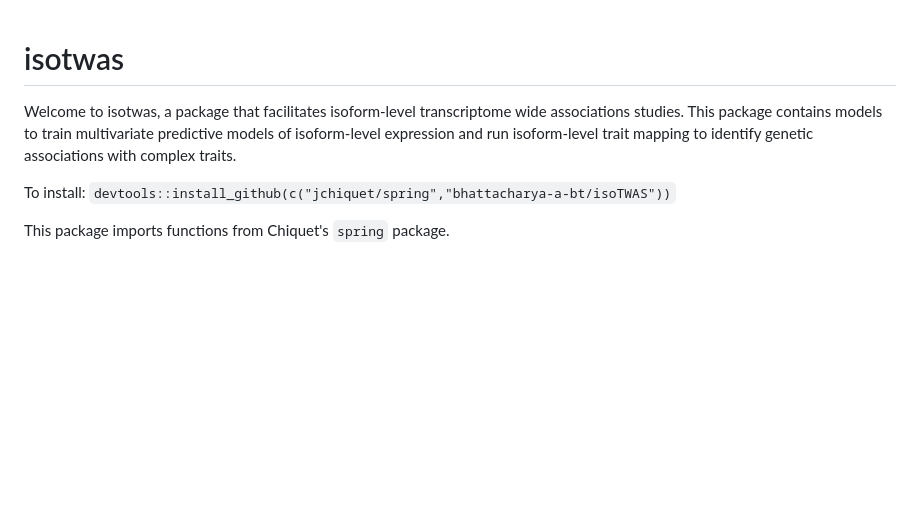
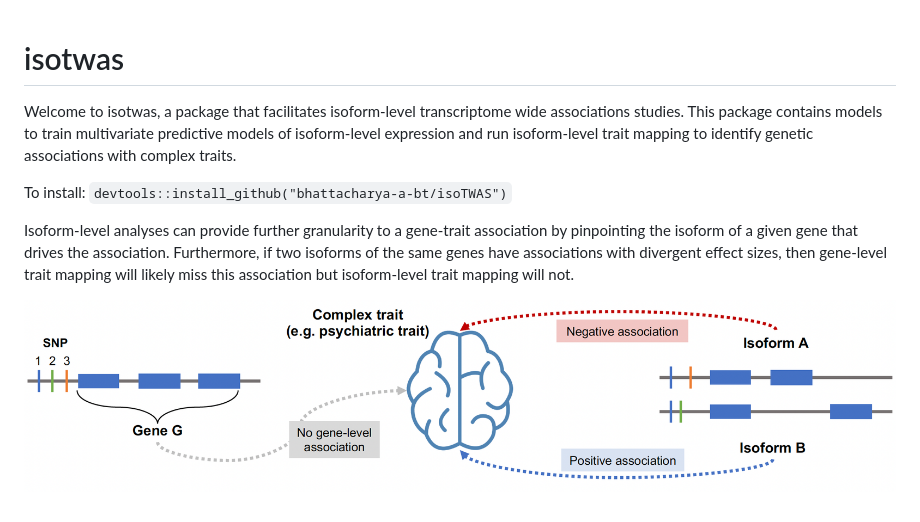
Before and after one commit to bhattacharya-a-bt/isotwas, a Markdown page: README.md, the part around the change. Rendered like a GitHub page; pictures changed too: man/figures/motivation.png (added); blank space fills up the shorter version.

```diff
--- a/README.md
+++ b/README.md
@@ -1,8 +1,9 @@
 # isotwas
-Welcome to isotwas, a package that facilitates isoform-level transcriptome wide associations studies.
-This package contains models to train multivariate predictive models of isoform-level expression and
-run isoform-level trait mapping to identify genetic associations with complex traits.
 
-To install: `devtools::install_github(c("jchiquet/spring","bhattacharya-a-bt/isoTWAS"))`
+Welcome to isotwas, a package that facilitates isoform-level transcriptome wide associations studies. This package contains models to train multivariate predictive models of isoform-level expression and run isoform-level trait mapping to identify genetic associations with complex traits.
 
-This package imports functions from Chiquet's `spring` package.
+To install: `devtools::install_github("bhattacharya-a-bt/isoTWAS")`
+
+Isoform-level analyses can provide further granularity to a gene-trait association by pinpointing the isoform of a given gene that drives the association. Furthermore, if two isoforms of the same genes have associations with divergent effect sizes, then gene-level trait mapping will likely miss this association but isoform-level trait mapping will not.
+
+![](man/figures/motivation.png)
```
Also changed, not shown: 5 other files.
